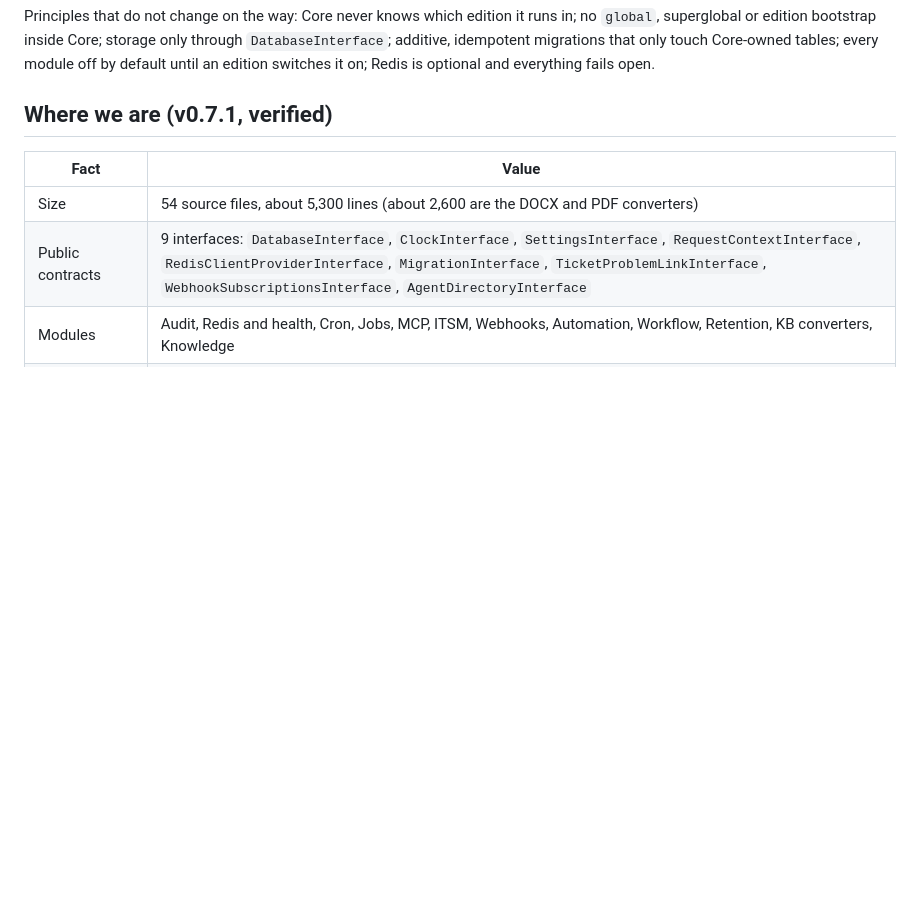
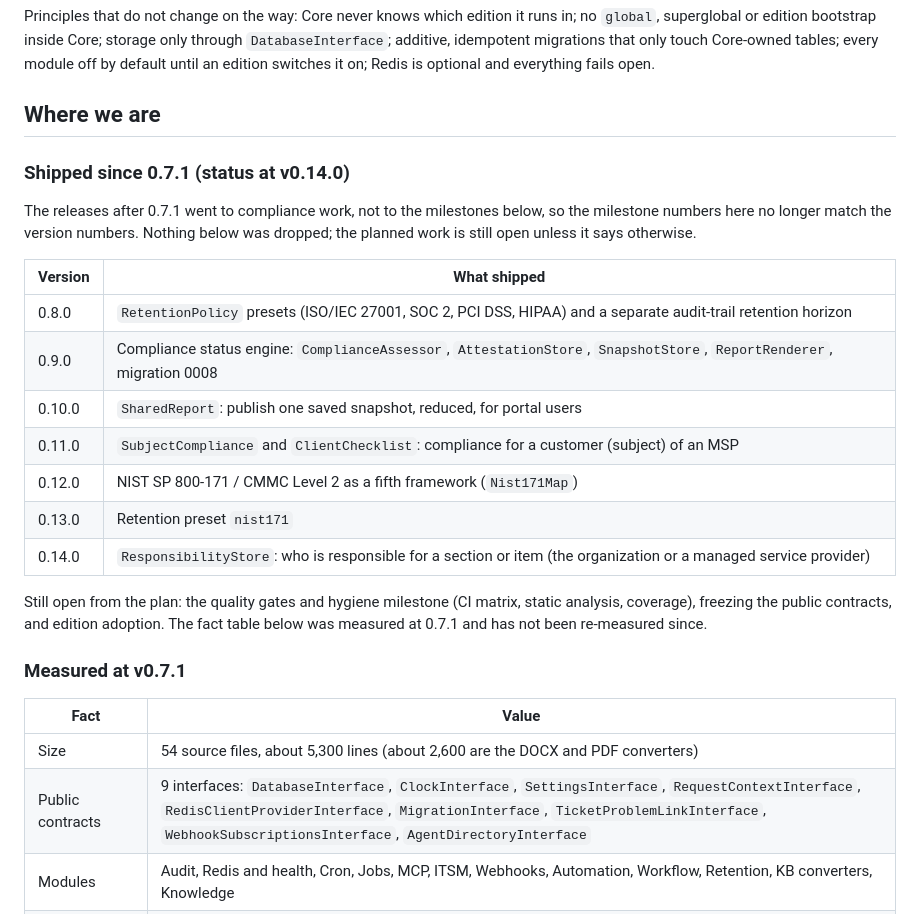
Before and after one commit to TheTractorHacker/rivet-core, a Markdown page: ROADMAP.md, the part around the change. GitHub-like rendering; blank space fills up the shorter version.

Commit message:
ROADMAP: record what 0.8.0 to 0.14.0 shipped; mark the fact table as measured at 0.7.1
Co-Authored-By: Claude Sonnet 5.5 <noreply@anthropic.com>

```diff
--- a/ROADMAP.md
+++ b/ROADMAP.md
@@ -17,7 +17,25 @@ RivetCore 1.0.0 is a promise, not a feature count. It means:
 Principles that do not change on the way: Core never knows which edition it runs in; no `global`, superglobal or edition bootstrap inside Core; storage only through
 `DatabaseInterface`; additive, idempotent migrations that only touch Core-owned tables; every module off by default until an edition switches it on; Redis is optional and everything fails open.
 
-## Where we are (v0.7.1, verified)
+## Where we are
+
+### Shipped since 0.7.1 (status at v0.14.0)
+
+The releases after 0.7.1 went to compliance work, not to the milestones below, so the milestone numbers here no longer match the version numbers. Nothing below was dropped; the planned work is still open unless it says otherwise.
+
+| Version | What shipped |
+|---|---|
+| 0.8.0 | `RetentionPolicy` presets (ISO/IEC 27001, SOC 2, PCI DSS, HIPAA) and a separate audit-trail retention horizon |
+| 0.9.0 | Compliance status engine: `ComplianceAssessor`, `AttestationStore`, `SnapshotStore`, `ReportRenderer`, migration 0008 |
+| 0.10.0 | `SharedReport`: publish one saved snapshot, reduced, for portal users |
+| 0.11.0 | `SubjectCompliance` and `ClientChecklist`: compliance for a customer (subject) of an MSP |
+| 0.12.0 | NIST SP 800-171 / CMMC Level 2 as a fifth framework (`Nist171Map`) |
+| 0.13.0 | Retention preset `nist171` |
+| 0.14.0 | `ResponsibilityStore`: who is responsible for a section or item (the organization or a managed service provider) |
+
+Still open from the plan: the quality gates and hygiene milestone (CI matrix, static analysis, coverage), freezing the public contracts, and edition adoption. The fact table below was measured at 0.7.1 and has not been re-measured since.
+
+### Measured at v0.7.1
 
 | Fact | Value |
 |---|---|
```
